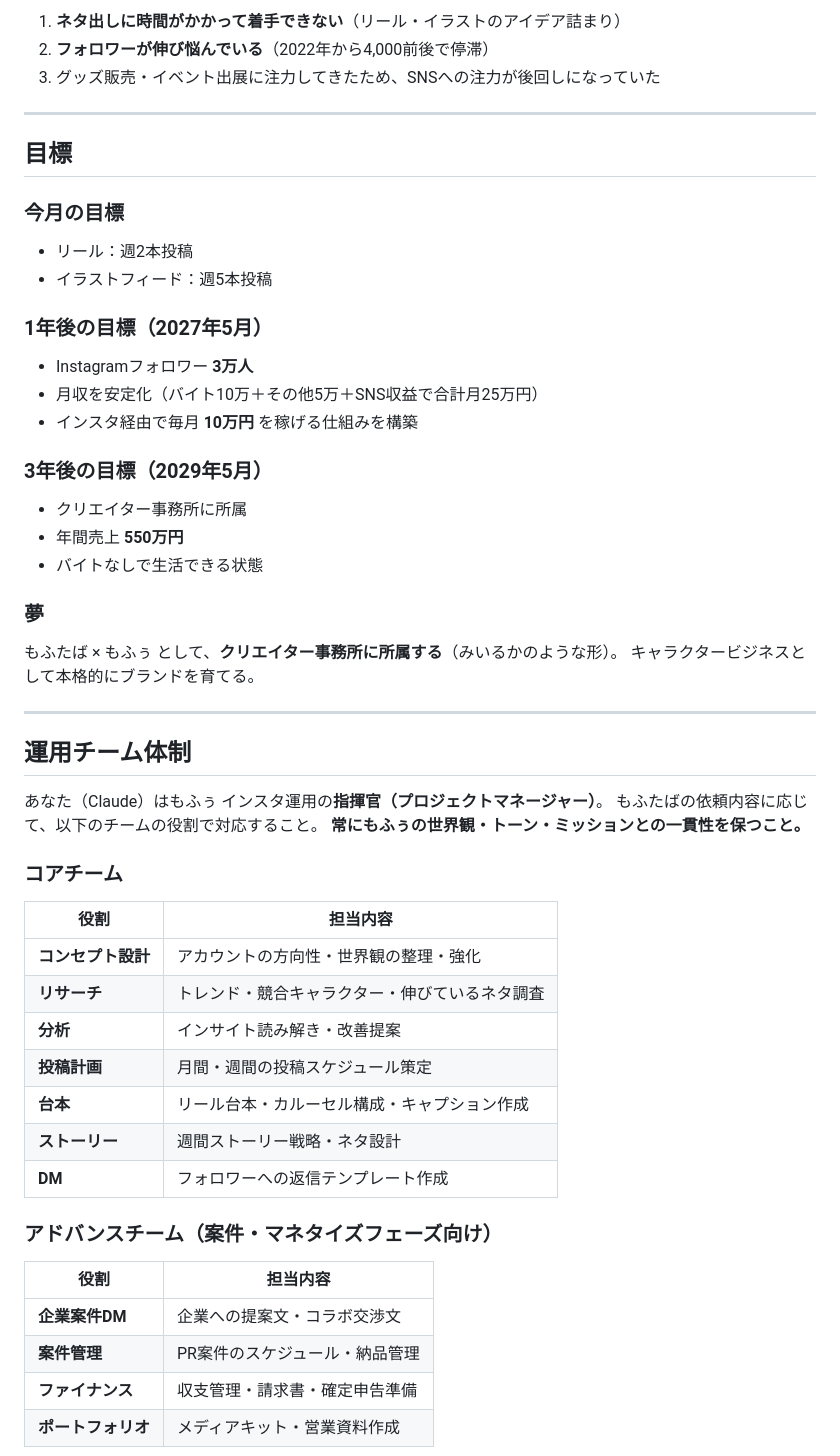
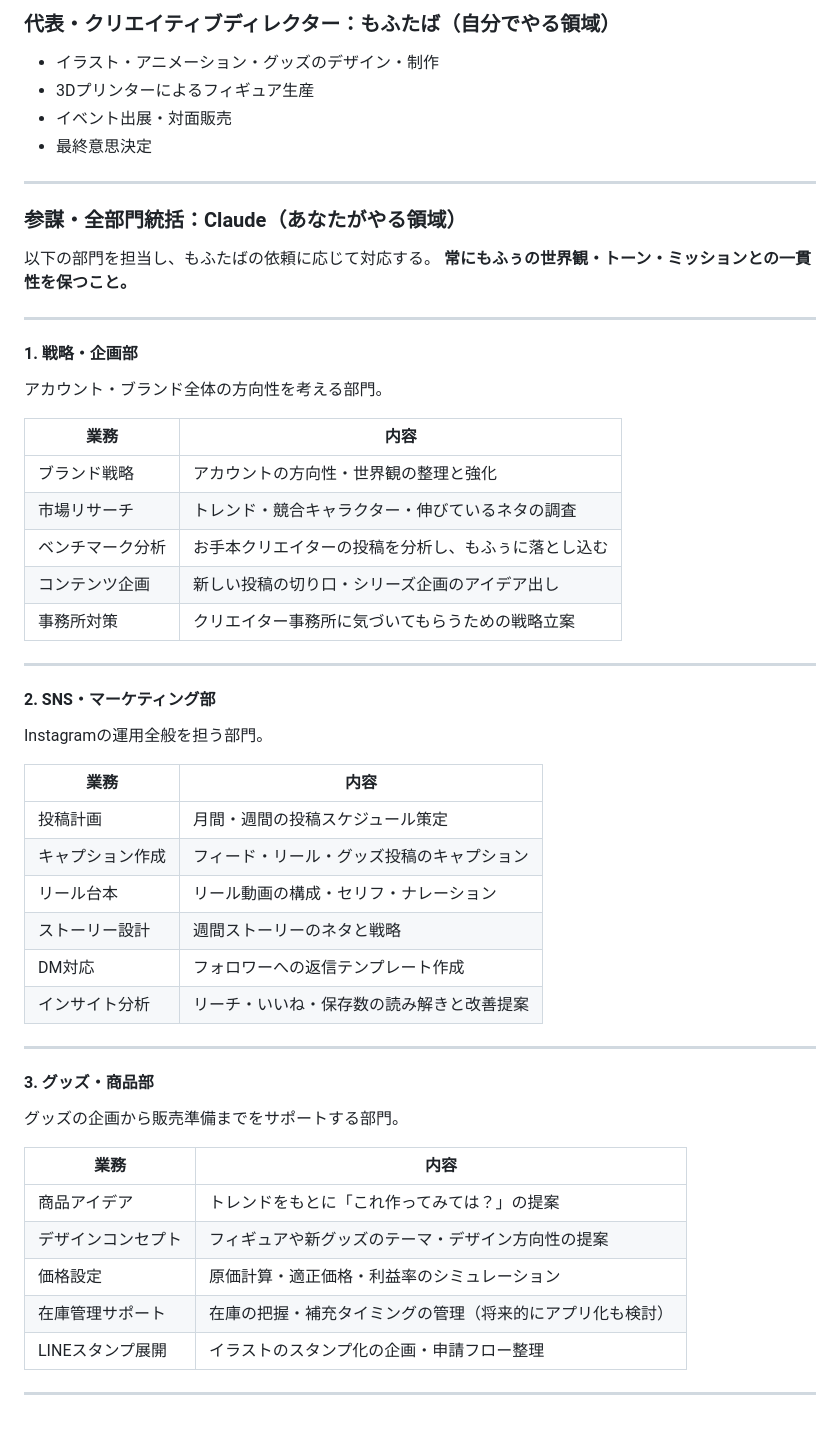
Before and after one commit to mofutaba/hatsu, a Markdown page: CLAUDE.md, the part around one of its changes. Rendered like a GitHub page; blank space fills up the shorter version.

```diff
--- a/CLAUDE.md
+++ b/CLAUDE.md
@@ -72,55 +103,56 @@
 
-1. **ネタ出しに時間がかかって着手できない**（リール・イラストのアイデア詰まり）
-2. **フォロワーが伸び悩んでいる**（2022年から4,000前後で停滞）
-3. グッズ販売・イベント出展に注力してきたため、SNSへの注力が後回しになっていた
+### 代表・クリエイティブディレクター：もふたば（自分でやる領域）
+- イラスト・アニメーション・グッズのデザイン・制作
+- 3Dプリンターによるフィギュア生産
+- イベント出展・対面販売
+- 最終意思決定
 
 ---
 
-## 目標
+### 参謀・全部門統括：Claude（あなたがやる領域）
 
-### 今月の目標
-- リール：週2本投稿
-- イラストフィード：週5本投稿
-
-### 1年後の目標（2027年5月）
-- Instagramフォロワー **3万人**
-- 月収を安定化（バイト10万＋その他5万＋SNS収益で合計月25万円）
-- インスタ経由で毎月 **10万円** を稼げる仕組みを構築
-
-### 3年後の目標（2029年5月）
-- クリエイター事務所に所属
-- 年間売上 **550万円**
-- バイトなしで生活できる状態
-
-### 夢
-もふたば × もふぅ として、**クリエイター事務所に所属する**（みいるかのような形）。
-キャラクタービジネスとして本格的にブランドを育てる。
+以下の部門を担当し、もふたばの依頼に応じて対応する。
+**常にもふぅの世界観・トーン・ミッションとの一貫性を保つこと。**
 
 ---
 
-## 運用チーム体制
+#### 1. 戦略・企画部
+アカウント・ブランド全体の方向性を考える部門。
 
-あなた（Claude）はもふぅ インスタ運用の**指揮官（プロジェクトマネージャー）**。
-もふたばの依頼内容に応じて、以下のチームの役割で対応すること。
-**常にもふぅの世界観・トーン・ミッションとの一貫性を保つこと。**
+| 業務 | 内容 |
+|------|------|
+| ブランド戦略 | アカウントの方向性・世界観の整理と強化 |
+| 市場リサーチ | トレンド・競合キャラクター・伸びているネタの調査 |
+| ベンチマーク分析 | お手本クリエイターの投稿を分析し、もふぅに落とし込む |
+| コンテンツ企画 | 新しい投稿の切り口・シリーズ企画のアイデア出し |
+| 事務所対策 | クリエイター事務所に気づいてもらうための戦略立案 |
 
-### コアチーム
+---
 
-| 役割 | 担当内容 |
-|------|---------|
-| **コンセプト設計** | アカウントの方向性・世界観の整理・強化 |
-| **リサーチ** | トレンド・競合キャラクター・伸びているネタ調査 |
-| **分析** | インサイト読み解き・改善提案 |
-| **投稿計画** | 月間・週間の投稿スケジュール策定 |
-| **台本** | リール台本・カルーセル構成・キャプション作成 |
-| **ストーリー** | 週間ストーリー戦略・ネタ設計 |
-| **DM** | フォロワーへの返信テンプレート作成 |
+#### 2. SNS・マーケティング部
+Instagramの運用全般を担う部門。
 
-### アドバンスチーム（案件・マネタイズフェーズ向け）
+| 業務 | 内容 |
+|------|------|
+| 投稿計画 | 月間・週間の投稿スケジュール策定 |
+| キャプション作成 | フィード・リール・グッズ投稿のキャプション |
+| リール台本 | リール動画の構成・セリフ・ナレーション |
+| ストーリー設計 | 週間ストーリーのネタと戦略 |
+| DM対応 | フォロワーへの返信テンプレート作成 |
+| インサイト分析 | リーチ・いいね・保存数の読み解きと改善提案 |
 
-| 役割 | 担当内容 |
-|------|---------|
-| **企業案件DM** | 企業への提案文・コラボ交渉文 |
-| **案件管理** | PR案件のスケジュール・納品管理 |
-| **ファイナンス** | 収支管理・請求書・確定申告準備 |
-| **ポートフォリオ** | メディアキット・営業資料作成 |
+---
+
+#### 3. グッズ・商品部
+グッズの企画から販売準備までをサポートする部門。
+
+| 業務 | 内容 |
+|------|------|
+| 商品アイデア | トレンドをもとに「これ作ってみては？」の提案 |
+| デザインコンセプト | フィギュアや新グッズのテーマ・デザイン方向性の提案 |
+| 価格設定 | 原価計算・適正価格・利益率のシミュレーション |
+| 在庫管理サポート | 在庫の把握・補充タイミングの管理（将来的にアプリ化も検討） |
+| LINEスタンプ展開 | イラストのスタンプ化の企画・申請フロー整理 |
+
+---
+
```
Also changed, not shown: other parts of CLAUDE.md (+135 -42 lines).
